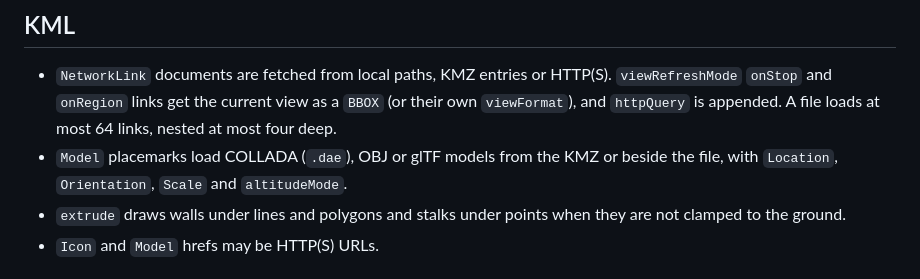
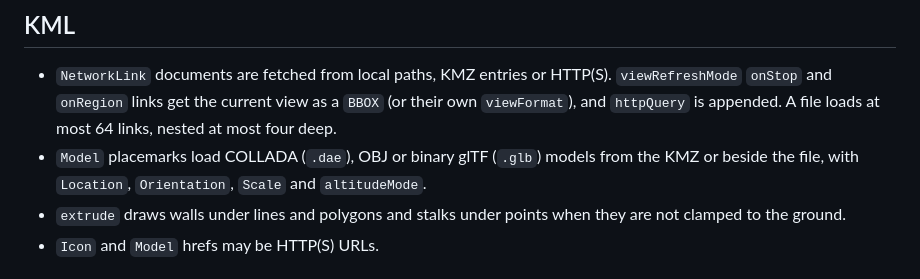
Before and after one commit to COASsoft/OTKGlobeEngine, a Markdown page: docs/FORMATS.md, the part around the change. Drawn GitHub-style.

```diff
--- a/docs/FORMATS.md
+++ b/docs/FORMATS.md
@@ -23,7 +23,7 @@ Formats are detected from content first and extension second: zip archives are t
 ## KML
 
 * `NetworkLink` documents are fetched from local paths, KMZ entries or HTTP(S). `viewRefreshMode` `onStop` and `onRegion` links get the current view as a `BBOX` (or their own `viewFormat`), and `httpQuery` is appended. A file loads at most 64 links, nested at most four deep.
-* `Model` placemarks load COLLADA (`.dae`), OBJ or glTF models from the KMZ or beside the file, with `Location`, `Orientation`, `Scale` and `altitudeMode`.
+* `Model` placemarks load COLLADA (`.dae`), OBJ or binary glTF (`.glb`) models from the KMZ or beside the file, with `Location`, `Orientation`, `Scale` and `altitudeMode`.
 * `extrude` draws walls under lines and polygons and stalks under points when they are not clamped to the ground.
 * `Icon` and `Model` hrefs may be HTTP(S) URLs.
 
```
